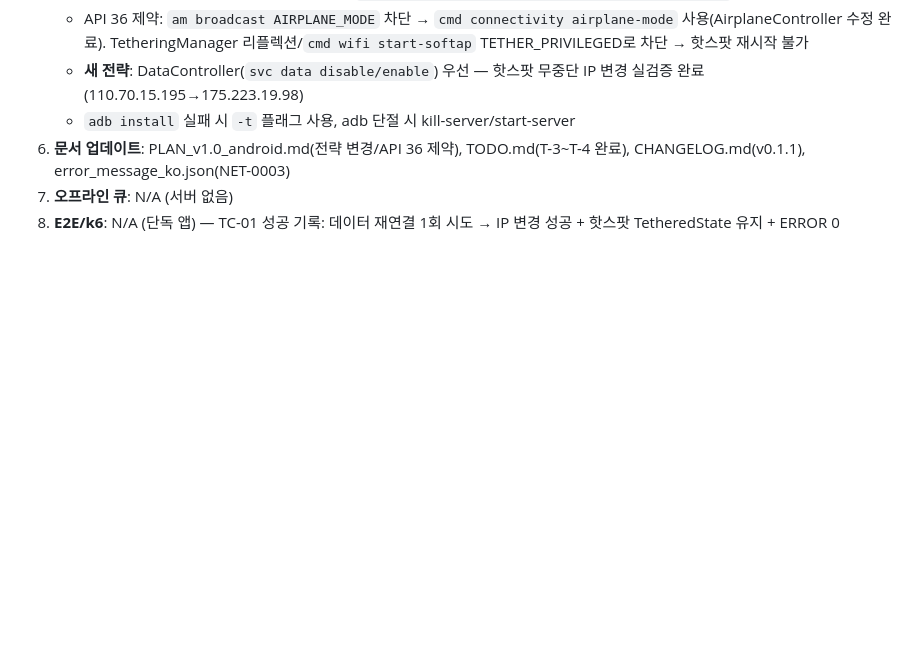
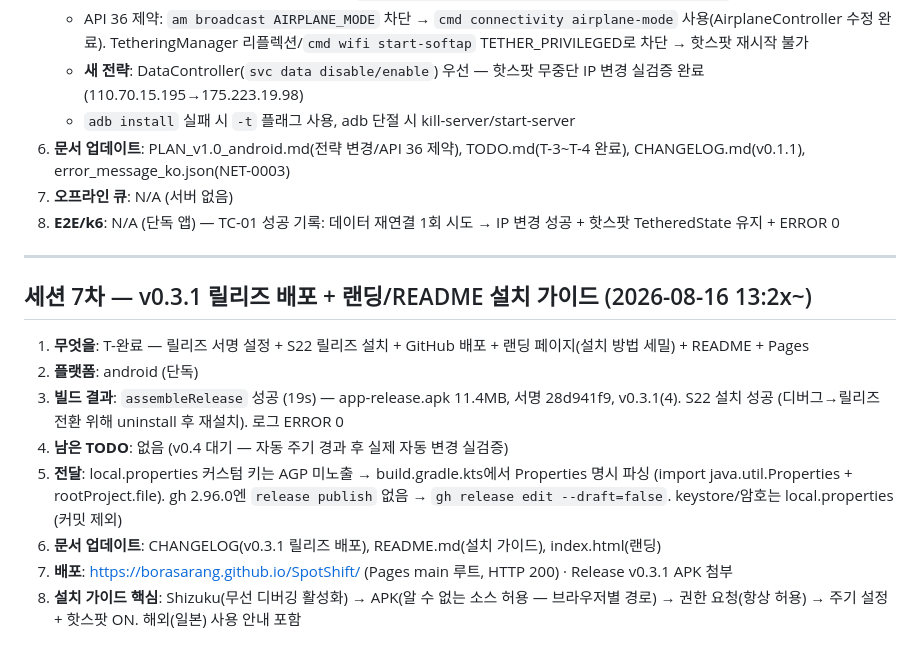
Before and after one commit to BoraSarang/SpotShift, a Markdown page: .agent/session-2026-08-16-android.md, the part around the change. Rendered like a GitHub page; blank space fills up the shorter version.

```diff
--- a/.agent/session-2026-08-16-android.md
+++ b/.agent/session-2026-08-16-android.md
@@ -63,3 +63,15 @@
 6. **문서 업데이트**: PLAN_v1.0_android.md(전략 변경/API 36 제약), TODO.md(T-3~T-4 완료), CHANGELOG.md(v0.1.1), error_message_ko.json(NET-0003)
 7. **오프라인 큐**: N/A (서버 없음)
 8. **E2E/k6**: N/A (단독 앱) — TC-01 성공 기록: 데이터 재연결 1회 시도 → IP 변경 성공 + 핫스팟 TetheredState 유지 + ERROR 0
+---
+
+## 세션 7차 — v0.3.1 릴리즈 배포 + 랜딩/README 설치 가이드 (2026-08-16 13:2x~)
+
+1. **무엇을**: T-완료 — 릴리즈 서명 설정 + S22 릴리즈 설치 + GitHub 배포 + 랜딩 페이지(설치 방법 세밀) + README + Pages
+2. **플랫폼**: android (단독)
+3. **빌드 결과**: `assembleRelease` 성공 (19s) — app-release.apk 11.4MB, 서명 28d941f9, v0.3.1(4). S22 설치 성공 (디버그→릴리즈 전환 위해 uninstall 후 재설치). 로그 ERROR 0
+4. **남은 TODO**: 없음 (v0.4 대기 — 자동 주기 경과 후 실제 자동 변경 실검증)
+5. **전달**: local.properties 커스텀 키는 AGP 미노출 → build.gradle.kts에서 Properties 명시 파싱 (import java.util.Properties + rootProject.file). gh 2.96.0엔 `release publish` 없음 → `gh release edit --draft=false`. keystore/암호는 local.properties (커밋 제외)
+6. **문서 업데이트**: CHANGELOG(v0.3.1 릴리즈 배포), README.md(설치 가이드), index.html(랜딩)
+7. **배포**: https://borasarang.github.io/SpotShift/ (Pages main 루트, HTTP 200) · Release v0.3.1 APK 첨부
+8. **설치 가이드 핵심**: Shizuku(무선 디버깅 활성화) → APK(알 수 없는 소스 허용 — 브라우저별 경로) → 권한 요청(항상 허용) → 주기 설정 + 핫스팟 ON. 해외(일본) 사용 안내 포함
```
Also changed, not shown: docs/CHANGELOG.md (+13 -0 lines).
